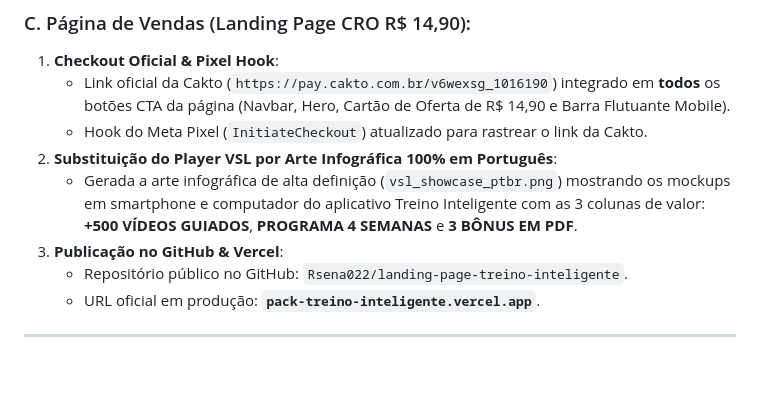
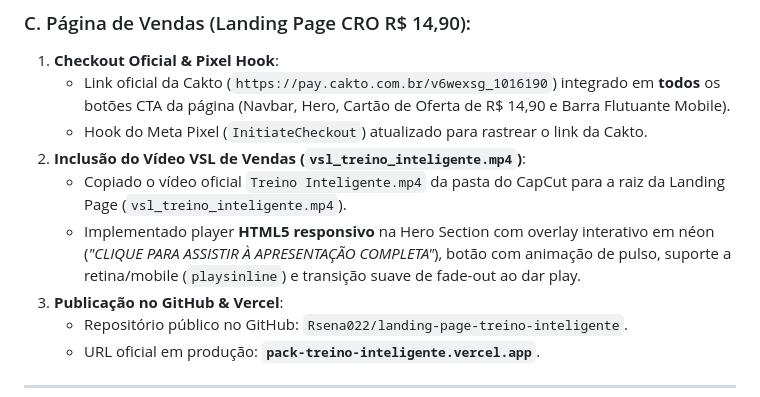
Before and after one commit to Rsena022/treino-inteligente, a Markdown page: memoria_projeto_treino_inteligente.md, the part around the change. GitHub-like rendering; blank space fills up the shorter version.

Commit message:
docs: atualiza memoria do projeto com inclusao do video VSL na landing page

```diff
--- a/memoria_projeto_treino_inteligente.md
+++ b/memoria_projeto_treino_inteligente.md
@@ -52,8 +52,9 @@
 1. **Checkout Oficial & Pixel Hook**:
    - Link oficial da Cakto (`https://pay.cakto.com.br/v6wexsg_1016190`) integrado em **todos** os botões CTA da página (Navbar, Hero, Cartão de Oferta de R$ 14,90 e Barra Flutuante Mobile).
    - Hook do Meta Pixel (`InitiateCheckout`) atualizado para rastrear o link da Cakto.
-2. **Substituição do Player VSL por Arte Infográfica 100% em Português**:
-   - Gerada a arte infográfica de alta definição (`vsl_showcase_ptbr.png`) mostrando os mockups em smartphone e computador do aplicativo Treino Inteligente com as 3 colunas de valor: **+500 VÍDEOS GUIADOS**, **PROGRAMA 4 SEMANAS** e **3 BÔNUS EM PDF**.
+2. **Inclusão do Vídeo VSL de Vendas (`vsl_treino_inteligente.mp4`)**:
+   - Copiado o vídeo oficial `Treino Inteligente.mp4` da pasta do CapCut para a raiz da Landing Page (`vsl_treino_inteligente.mp4`).
+   - Implementado player **HTML5 responsivo** na Hero Section com overlay interativo em néon (*"CLIQUE PARA ASSISTIR À APRESENTAÇÃO COMPLETA"*), botão com animação de pulso, suporte a retina/mobile (`playsinline`) e transição suave de fade-out ao dar play.
 3. **Publicação no GitHub & Vercel**:
    - Repositório público no GitHub: `Rsena022/landing-page-treino-inteligente`.
    - URL oficial em produção: **`pack-treino-inteligente.vercel.app`**.
```
